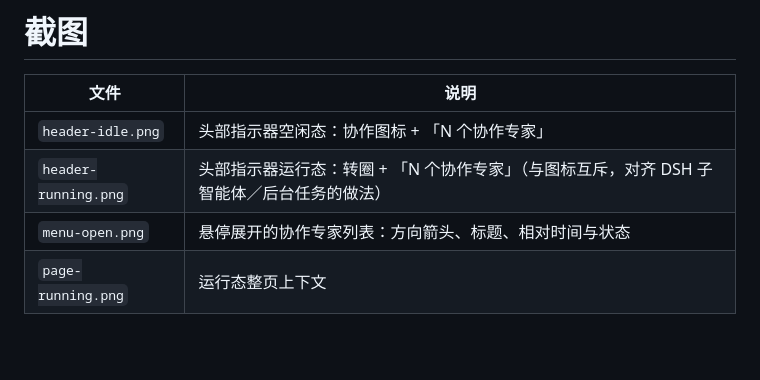
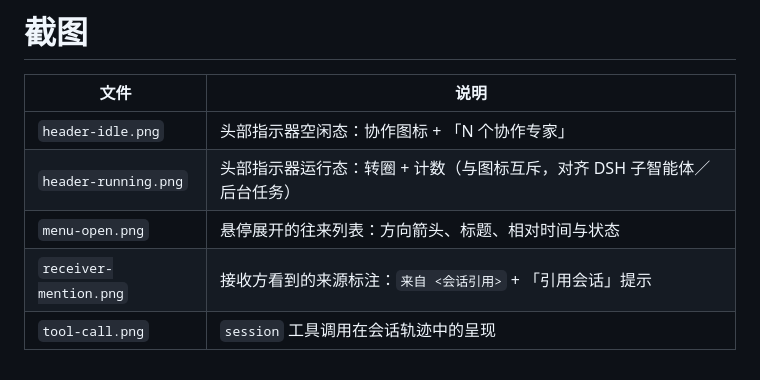
Before and after one commit to duo121/dsh-session-hub, a Markdown page: docs/screenshots/README.md, the part around the change. Drawn GitHub-style.

```diff
--- a/docs/screenshots/README.md
+++ b/docs/screenshots/README.md
@@ -3,6 +3,7 @@
 | 文件 | 说明 |
 | --- | --- |
 | `header-idle.png` | 头部指示器空闲态：协作图标 + 「N 个协作专家」 |
-| `header-running.png` | 头部指示器运行态：转圈 + 「N 个协作专家」（与图标互斥，对齐 DSH 子智能体／后台任务的做法） |
-| `menu-open.png` | 悬停展开的协作专家列表：方向箭头、标题、相对时间与状态 |
-| `page-running.png` | 运行态整页上下文 |
+| `header-running.png` | 头部指示器运行态：转圈 + 计数（与图标互斥，对齐 DSH 子智能体／后台任务） |
+| `menu-open.png` | 悬停展开的往来列表：方向箭头、标题、相对时间与状态 |
+| `receiver-mention.png` | 接收方看到的来源标注：`来自 <会话引用>` + 「引用会话」提示 |
+| `tool-call.png` | `session` 工具调用在会话轨迹中的呈现 |
```
Also changed, not shown: README.md (+42 -4 lines), docs/screenshots/header-idle.png, docs/screenshots/menu-list.png (added), docs/screenshots/menu-open.png, docs/screenshots/receiver-mention.png (added), docs/screenshots/tool-call.png (added).
